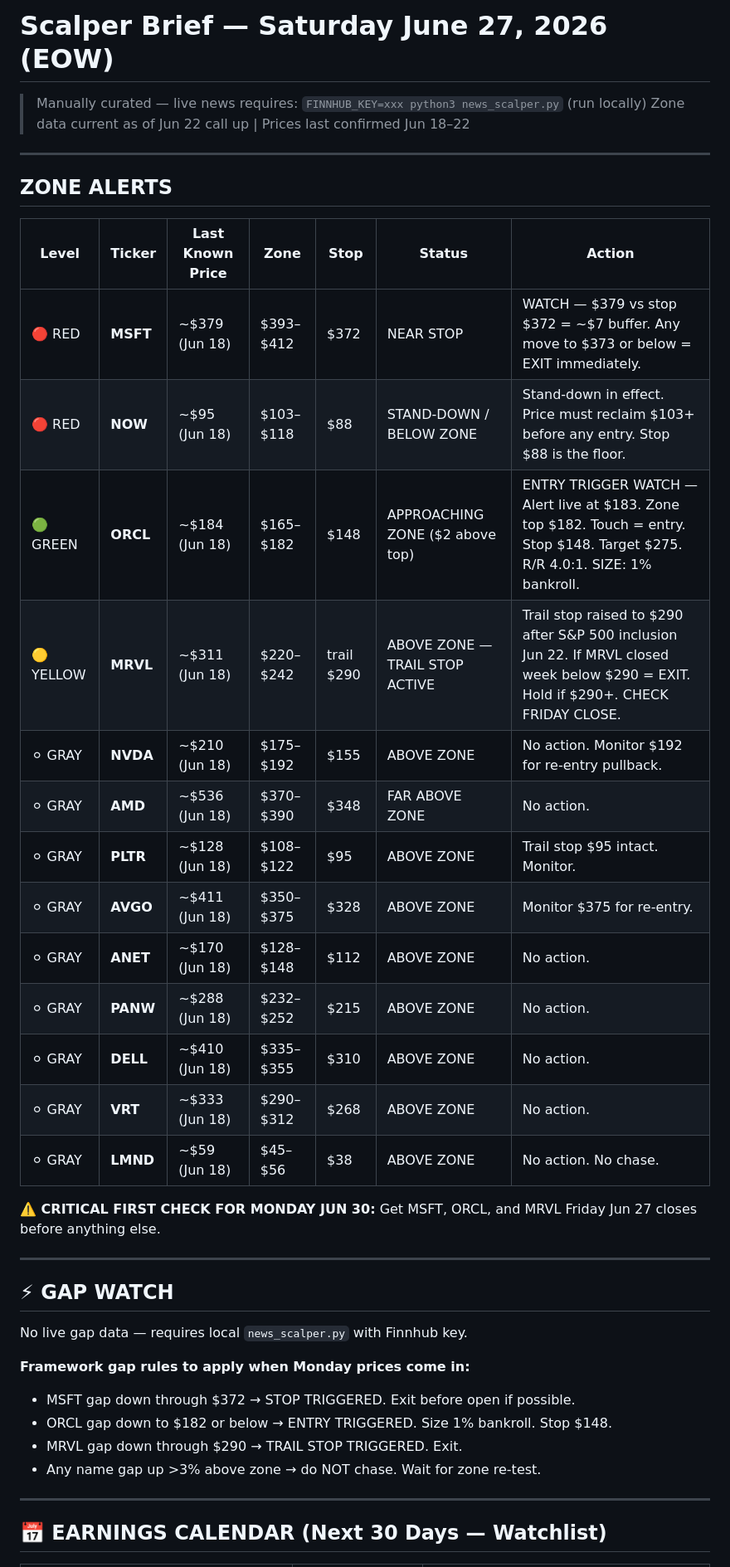
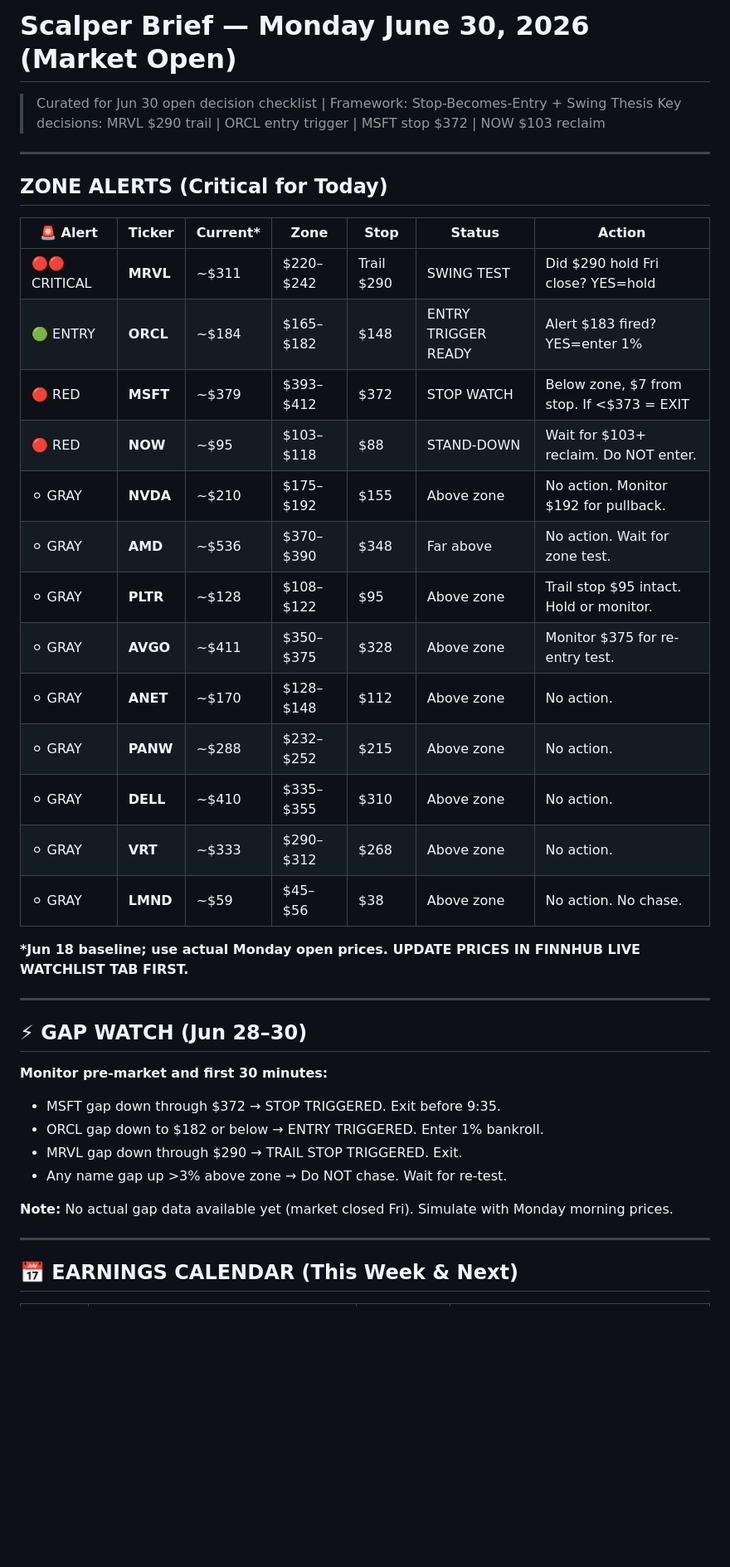
Before and after one commit to bwoodlax-jpg/Test-, a Markdown page: scalper_brief.md, the part around one of its changes. Shown at 83% size. GitHub-like rendering; blank space fills up the shorter version.

```diff
--- a/scalper_brief.md
+++ b/scalper_brief.md
@@ -1,42 +1,42 @@
-# Scalper Brief — Saturday June 27, 2026 (EOW)
-> Manually curated — live news requires: `FINNHUB_KEY=xxx python3 news_scalper.py` (run locally)
-> Zone data current as of Jun 22 call up | Prices last confirmed Jun 18–22
+# Scalper Brief — Monday June 30, 2026 (Market Open)
+> Curated for Jun 30 open decision checklist | Framework: Stop-Becomes-Entry + Swing Thesis
+> Key decisions: MRVL $290 trail | ORCL entry trigger | MSFT stop $372 | NOW $103 reclaim
 
 ---
 
-## ZONE ALERTS
+## ZONE ALERTS (Critical for Today)
 
-| Level | Ticker | Last Known Price | Zone | Stop | Status | Action |
-|-------|--------|-----------------|------|------|--------|--------|
-| 🔴 RED | **MSFT** | ~$379 (Jun 18) | $393–$412 | $372 | NEAR STOP | WATCH — $379 vs stop $372 = ~$7 buffer. Any move to $373 or below = EXIT immediately. |
-| 🔴 RED | **NOW** | ~$95 (Jun 18) | $103–$118 | $88 | STAND-DOWN / BELOW ZONE | Stand-down in effect. Price must reclaim $103+ before any entry. Stop $88 is the floor. |
-| 🟢 GREEN | **ORCL** | ~$184 (Jun 18) | $165–$182 | $148 | APPROACHING ZONE ($2 above top) | ENTRY TRIGGER WATCH — Alert live at $183. Zone top $182. Touch = entry. Stop $148. Target $275. R/R 4.0:1. SIZE: 1% bankroll. |
-| 🟡 YELLOW | **MRVL** | ~$311 (Jun 18) | $220–$242 | trail $290 | ABOVE ZONE — TRAIL STOP ACTIVE | Trail stop raised to $290 after S&P 500 inclusion Jun 22. If MRVL closed week below $290 = EXIT. Hold if $290+. CHECK FRIDAY CLOSE. |
-| ⚪ GRAY | **NVDA** | ~$210 (Jun 18) | $175–$192 | $155 | ABOVE ZONE | No action. Monitor $192 for re-entry pullback. |
-| ⚪ GRAY | **AMD** | ~$536 (Jun 18) | $370–$390 | $348 | FAR ABOVE ZONE | No action. |
-| ⚪ GRAY | **PLTR** | ~$128 (Jun 18) | $108–$122 | $95 | ABOVE ZONE | Trail stop $95 intact. Monitor. |
-| ⚪ GRAY | **AVGO** | ~$411 (Jun 18) | $350–$375 | $328 | ABOVE ZONE | Monitor $375 for re-entry. |
-| ⚪ GRAY | **ANET** | ~$170 (Jun 18) | $128–$148 | $112 | ABOVE ZONE | No action. |
-| ⚪ GRAY | **PANW** | ~$288 (Jun 18) | $232–$252 | $215 | ABOVE ZONE | No action. |
-| ⚪ GRAY | **DELL** | ~$410 (Jun 18) | $335–$355 | $310 | ABOVE ZONE | No action. |
-| ⚪ GRAY | **VRT** | ~$333 (Jun 18) | $290–$312 | $268 | ABOVE ZONE | No action. |
-| ⚪ GRAY | **LMND** | ~$59 (Jun 18) | $45–$56 | $38 | ABOVE ZONE | No action. No chase. |
+| 🚨 Alert | Ticker | Current* | Zone | Stop | Status | Action |
+|---------|--------|---------|------|------|--------|--------|
+| 🔴🔴 CRITICAL | **MRVL** | ~$311 | $220–$242 | Trail $290 | SWING TEST | Did $290 hold Fri close? YES=hold | NO=EXIT |
+| 🟢 ENTRY | **ORCL** | ~$184 | $165–$182 | $148 | ENTRY TRIGGER READY | Alert $183 fired? YES=enter 1% | NO=wait |
+| 🔴 RED | **MSFT** | ~$379 | $393–$412 | $372 | STOP WATCH | Below zone, $7 from stop. If <$373 = EXIT |
+| 🔴 RED | **NOW** | ~$95 | $103–$118 | $88 | STAND-DOWN | Wait for $103+ reclaim. Do NOT enter. |
+| ⚪ GRAY | **NVDA** | ~$210 | $175–$192 | $155 | Above zone | No action. Monitor $192 for pullback. |
+| ⚪ GRAY | **AMD** | ~$536 | $370–$390 | $348 | Far above | No action. Wait for zone test. |
+| ⚪ GRAY | **PLTR** | ~$128 | $108–$122 | $95 | Above zone | Trail stop $95 intact. Hold or monitor. |
+| ⚪ GRAY | **AVGO** | ~$411 | $350–$375 | $328 | Above zone | Monitor $375 for re-entry test. |
+| ⚪ GRAY | **ANET** | ~$170 | $128–$148 | $112 | Above zone | No action. |
+| ⚪ GRAY | **PANW** | ~$288 | $232–$252 | $215 | Above zone | No action. |
+| ⚪ GRAY | **DELL** | ~$410 | $335–$355 | $310 | Above zone | No action. |
+| ⚪ GRAY | **VRT** | ~$333 | $290–$312 | $268 | Above zone | No action. |
+| ⚪ GRAY | **LMND** | ~$59 | $45–$56 | $38 | Above zone | No action. No chase. |
 
-**⚠️ CRITICAL FIRST CHECK FOR MONDAY JUN 30:** Get MSFT, ORCL, and MRVL Friday Jun 27 closes before anything else.
+**\*Jun 18 baseline; use actual Monday open prices. UPDATE PRICES IN FINNHUB LIVE WATCHLIST TAB FIRST.**
 
 ---
 
-## ⚡ GAP WATCH
+## ⚡ GAP WATCH (Jun 28–30)
 
-No live gap data — requires local `news_scalper.py` with Finnhub key.
+**Monitor pre-market and first 30 minutes:**
+- MSFT gap down through $372 → STOP TRIGGERED. Exit before 9:35.
+- ORCL gap down to $182 or below → ENTRY TRIGGERED. Enter 1% bankroll.
+- MRVL gap down through $290 → TRAIL STOP TRIGGERED. Exit.
+- Any name gap up >3% above zone → Do NOT chase. Wait for re-test.
 
-**Framework gap rules to apply when Monday prices come in:**
-- MSFT gap down through $372 → STOP TRIGGERED. Exit before open if possible.
-- ORCL gap down to $182 or below → ENTRY TRIGGERED. Size 1% bankroll. Stop $148.
-- MRVL gap down through $290 → TRAIL STOP TRIGGERED. Exit.
-- Any name gap up >3% above zone → do NOT chase. Wait for zone re-test.
+**Note:** No actual gap data available yet (market closed Fri). Simulate with Monday morning prices.
 
 ---
 
-## 📅 EARNINGS CALENDAR (Next 30 Days — Watchlist)
+## 📅 EARNINGS CALENDAR (This Week & Next)
 
```
Also changed, not shown: other parts of scalper_brief.md (+120 -50 lines), call_up_jun30.md (added, +163 -0 lines).
